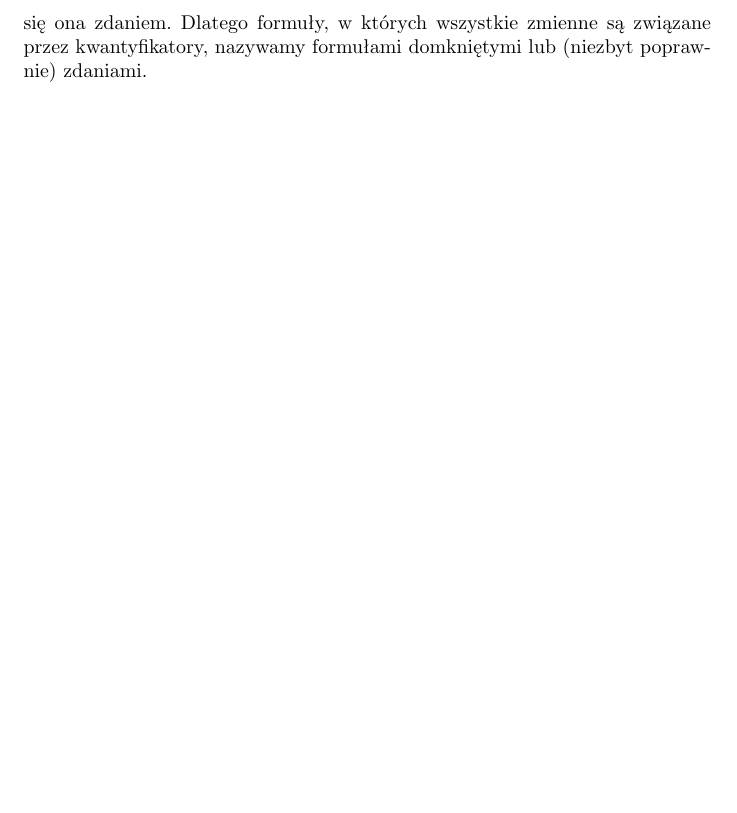
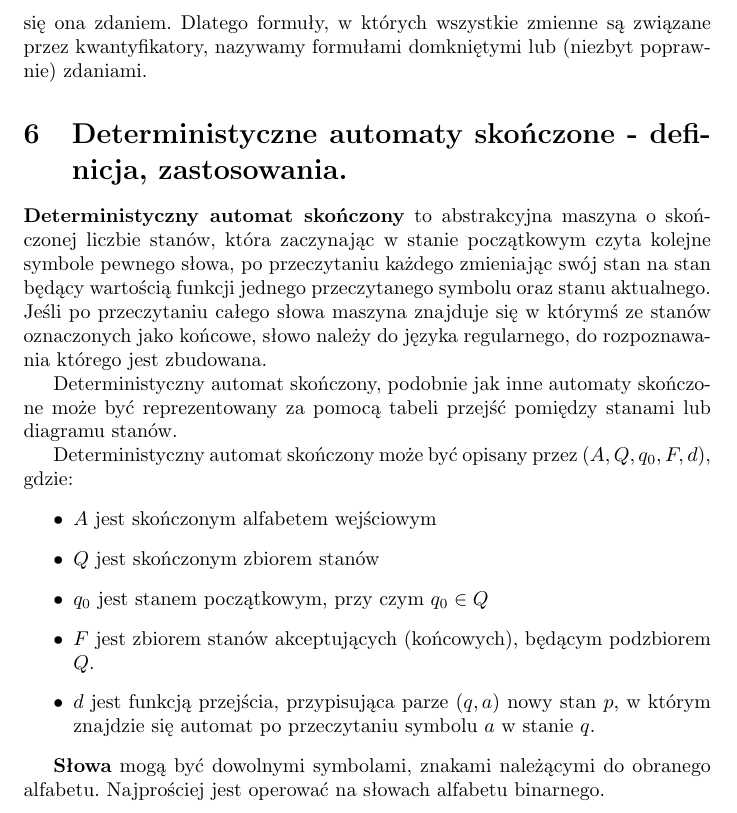
Before and after one commit to kamoshi/egzamin-inzynierski, a LaTeX document (main.tex, which reads pytania/06.tex): part of page 7 of 7, cut so that both start at the same text, the shorter picture padded with empty space. Compiled offline with pdfLaTeX.

Commit message:
Pytanie 6

```diff
--- /dev/null
+++ b/pytania/06.tex
@@ -0,0 +1,24 @@
+\documentclass[../main.tex]{subfiles}
+\begin{document}
+\section{Deterministyczne automaty skończone - definicja, zastosowania.}
+
+\textbf{Deterministyczny automat skończony} to abstrakcyjna maszyna o skończonej liczbie stanów, która
+zaczynając w stanie początkowym czyta kolejne symbole pewnego słowa, po przeczytaniu każdego
+zmieniając swój stan na stan będący wartością funkcji jednego przeczytanego symbolu oraz stanu
+aktualnego. Jeśli po przeczytaniu całego słowa maszyna znajduje się w którymś ze stanów oznaczonych
+jako końcowe, słowo należy do języka regularnego, do rozpoznawania którego jest zbudowana.
+
+Deterministyczny automat skończony, podobnie jak inne automaty skończone może być reprezentowany za pomocą tabeli przejść pomiędzy stanami lub diagramu stanów.
+
+Deterministyczny automat skończony może być opisany przez $(A,Q,q_{0},F,d)$, gdzie:
+\begin{itemize}
+    \item $A$ jest skończonym alfabetem wejściowym
+    \item $Q$ jest skończonym zbiorem stanów
+    \item $q_{0}$ jest stanem początkowym, przy czym $q_{0} \in Q$
+    \item $F$ jest zbiorem stanów akceptujących (końcowych), będącym podzbiorem $Q$.
+    \item $d$ jest funkcją przejścia, przypisująca parze $(q,a)$ nowy stan $p$, w którym znajdzie się automat po przeczytaniu symbolu $a$ w stanie $q$.
+\end{itemize}
+
+\textbf{Słowa} mogą być dowolnymi symbolami, znakami należącymi do obranego alfabetu. Najprościej jest operować na słowach alfabetu binarnego.
+
+\end{document}
```
Also changed, not shown: main.tex (+1 -1 lines).
